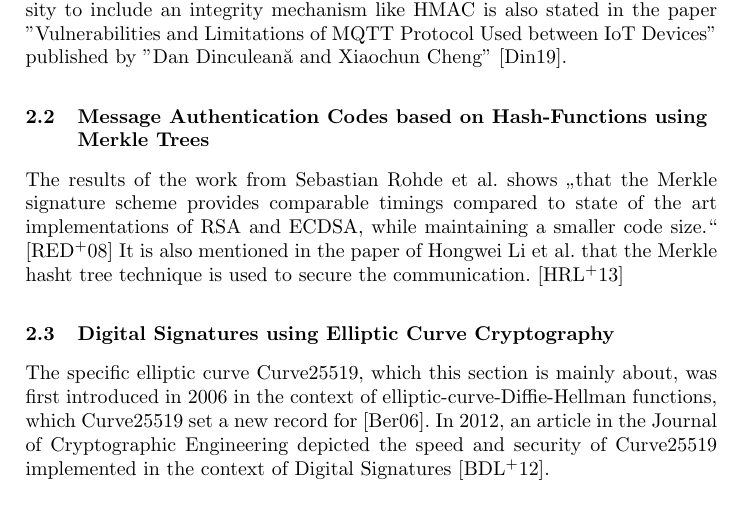
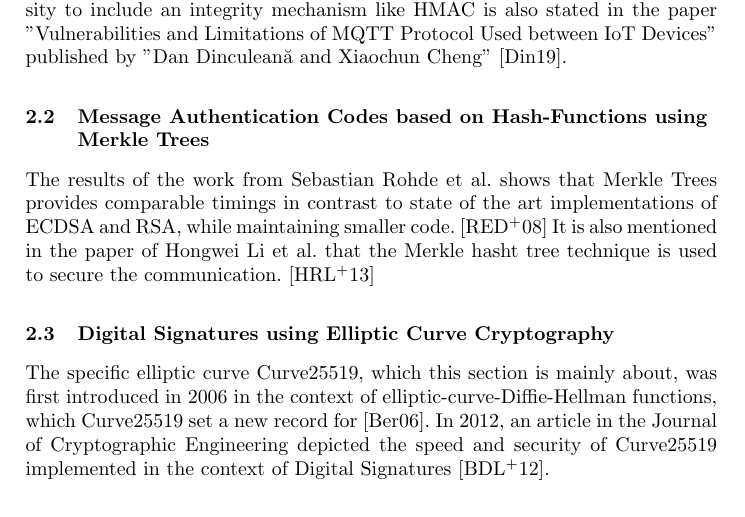
Before and after one commit to ehrlinger06/MQTT_Seminar, a LaTeX paper (Arbeit/MainDoc.tex, which reads Arbeit/Pages/RelatedWork.tex): part of page 3 of 24, cut so that both start at the same text. Compiled offline with pdfLaTeX.

Commit message:
Update RelatedWork.tex

```diff
--- a/Arbeit/Pages/RelatedWork.tex
+++ b/Arbeit/Pages/RelatedWork.tex
@@ -6,7 +6,7 @@ The basic idea of HMAC’s gets defined by two standards, one provided by Reques
 Used between IoT Devices" published by "Dan Dinculeană and Xiaochun Cheng" \cite{LIMI}.
 
 \subsection{Message Authentication Codes based on Hash-Functions using Merkle Trees}
-The results of the work from Sebastian Rohde et al. shows „that the Merkle signature scheme provides comparable timings compared to state of the art implementations of RSA and ECDSA, while maintaining a smaller code size.“ \cite{FHB} It is also mentioned in the paper of Hongwei Li et al. that the Merkle hasht tree technique is used to secure the communication. \cite{METR}
+The results of the work from Sebastian Rohde et al. shows that Merkle Trees provides comparable timings in contrast to state of the art implementations of ECDSA and RSA, while maintaining smaller code. \cite{FHB} It is also mentioned in the paper of Hongwei Li et al. that the Merkle hasht tree technique is used to secure the communication. \cite{METR}
 
 \subsection{Digital Signatures using Elliptic Curve Cryptography}
 The specific elliptic curve Curve25519, which this section is mainly about, was first introduced in 2006 in the context of elliptic-curve-Diffie-Hellman functions, which Curve25519 set a new record for \cite{ECDH}. In 2012, an article in the Journal of Cryptographic Engineering depicted the speed and security of Curve25519 implemented in the context of Digital Signatures \cite{Curve25519}.
```
